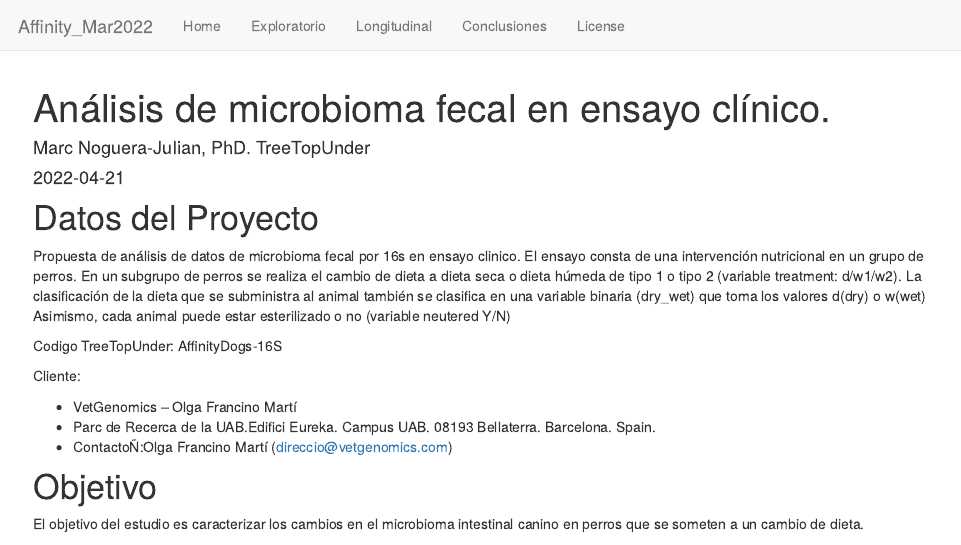
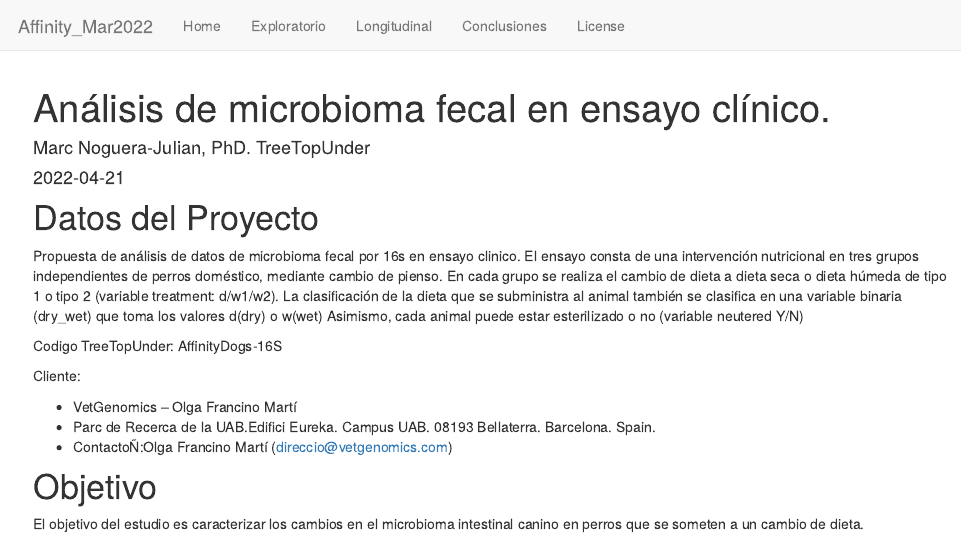
Before and after one commit to TreeTopUnder/Affinity_Mar2022, an R Markdown document (analysis/index.Rmd): the page in a window 1100 px wide, from its top. Rendered offline with R 4.5, knitr and Pandoc, with nearby package versions; drawn as R Markdown's standard HTML page in place of the format the file asks for; some code elsewhere in the file could not run offline.

Commit message:
workflowr::wflow_publish(all = T)

````diff
--- a/analysis/index.Rmd
+++ b/analysis/index.Rmd
@@ -27,7 +27,7 @@ knitr::opts_knit$set(root.dir = here::here())
 ```
 # Datos del Proyecto
 
-Propuesta de análisis de datos de microbioma fecal por 16s en ensayo clinico. El ensayo consta de una intervención nutricional en un grupo de perros. En un subgrupo de perros se realiza el cambio de dieta a dieta seca o dieta húmeda de tipo 1 o tipo 2 (variable treatment: d/w1/w2). La clasificación de la dieta que se subministra al animal también se clasifica en una variable binaria (dry_wet) que toma los valores d(dry) o w(wet)
+Propuesta de análisis de datos de microbioma fecal por 16s en ensayo clinico. El ensayo consta de una intervención nutricional en tres grupos independientes de perros doméstico, mediante cambio de pienso. En cada grupo se realiza el cambio de dieta a dieta seca o dieta húmeda de tipo 1 o tipo 2 (variable treatment: d/w1/w2). La clasificación de la dieta que se subministra al animal también se clasifica en una variable binaria (dry_wet) que toma los valores d(dry) o w(wet)
 Asimismo, cada animal puede estar esterilizado o no (variable neutered Y/N)
 
 Codigo TreeTopUnder: AffinityDogs-16S
````
